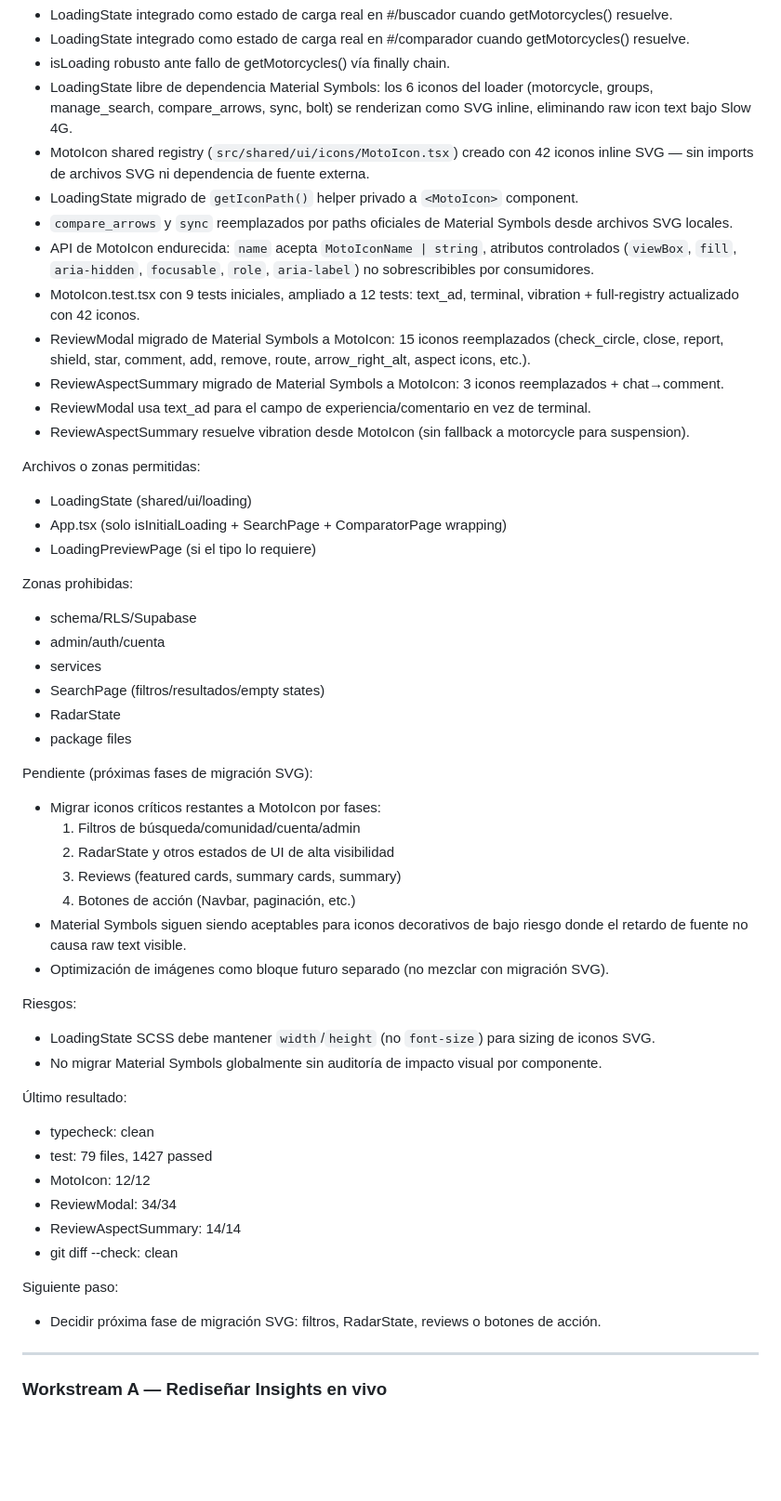
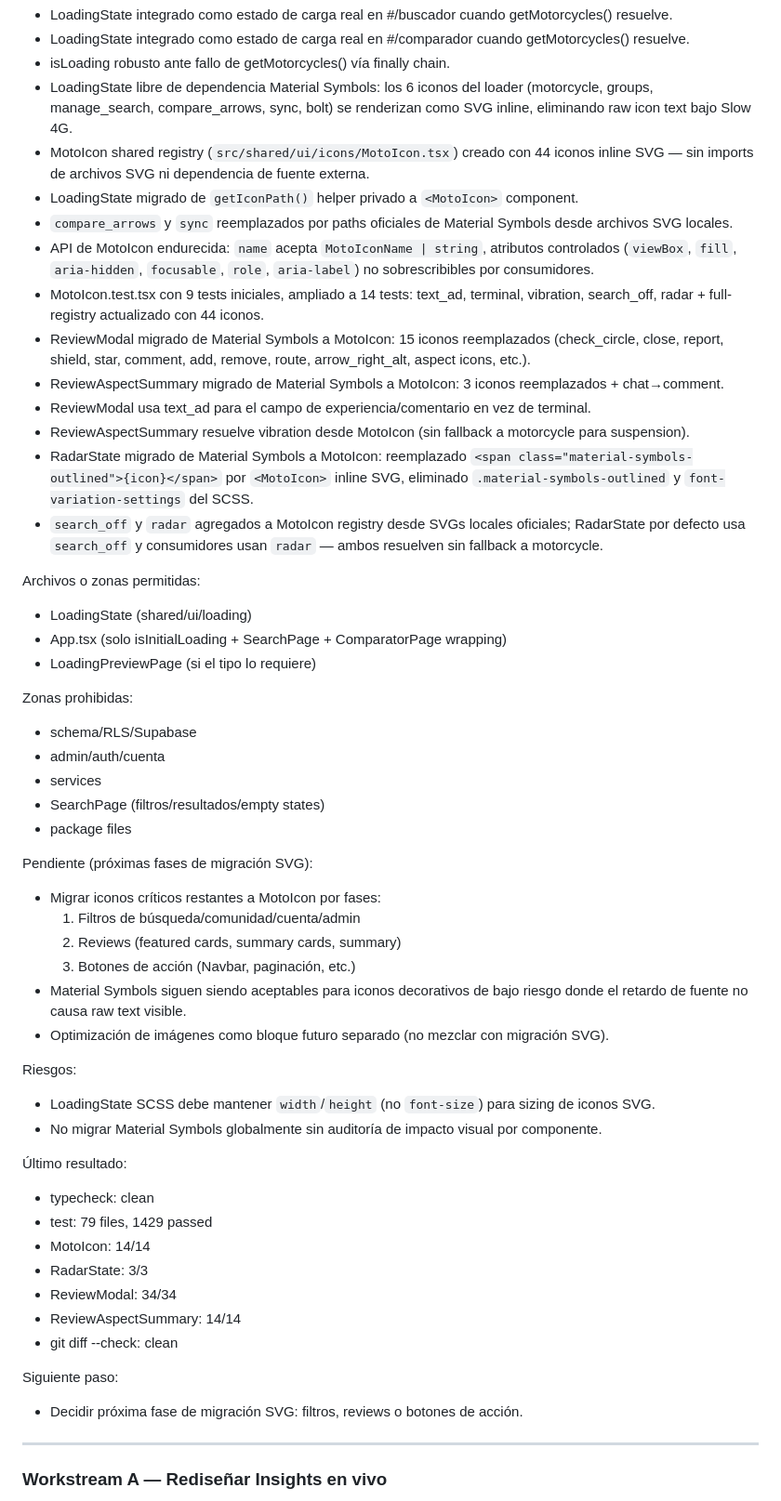
Before and after one commit to DanielAbadNoriega/MotoAtlas, a Markdown page: docs/current-workstreams.md, the part around the change. Shown at 93% size. Rendered like a GitHub page; blank space fills up the shorter version.

Commit message:
Document RadarState icon migration progress

```diff
--- a/docs/current-workstreams.md
+++ b/docs/current-workstreams.md
@@ -120,15 +120,17 @@ Implementado:
 * LoadingState integrado como estado de carga real en #/comparador cuando getMotorcycles() resuelve.
 * isLoading robusto ante fallo de getMotorcycles() vía finally chain.
 * LoadingState libre de dependencia Material Symbols: los 6 iconos del loader (motorcycle, groups, manage_search, compare_arrows, sync, bolt) se renderizan como SVG inline, eliminando raw icon text bajo Slow 4G.
-* MotoIcon shared registry (`src/shared/ui/icons/MotoIcon.tsx`) creado con 42 iconos inline SVG — sin imports de archivos SVG ni dependencia de fuente externa.
+* MotoIcon shared registry (`src/shared/ui/icons/MotoIcon.tsx`) creado con 44 iconos inline SVG — sin imports de archivos SVG ni dependencia de fuente externa.
 * LoadingState migrado de `getIconPath()` helper privado a `<MotoIcon>` component.
 * `compare_arrows` y `sync` reemplazados por paths oficiales de Material Symbols desde archivos SVG locales.
 * API de MotoIcon endurecida: `name` acepta `MotoIconName | string`, atributos controlados (`viewBox`, `fill`, `aria-hidden`, `focusable`, `role`, `aria-label`) no sobrescribibles por consumidores.
-* MotoIcon.test.tsx con 9 tests iniciales, ampliado a 12 tests: text_ad, terminal, vibration + full-registry actualizado con 42 iconos.
+* MotoIcon.test.tsx con 9 tests iniciales, ampliado a 14 tests: text_ad, terminal, vibration, search_off, radar + full-registry actualizado con 44 iconos.
 * ReviewModal migrado de Material Symbols a MotoIcon: 15 iconos reemplazados (check_circle, close, report, shield, star, comment, add, remove, route, arrow_right_alt, aspect icons, etc.).
 * ReviewAspectSummary migrado de Material Symbols a MotoIcon: 3 iconos reemplazados + chat→comment.
 * ReviewModal usa text_ad para el campo de experiencia/comentario en vez de terminal.
 * ReviewAspectSummary resuelve vibration desde MotoIcon (sin fallback a motorcycle para suspension).
+* RadarState migrado de Material Symbols a MotoIcon: reemplazado `<span class="material-symbols-outlined">{icon}</span>` por `<MotoIcon>` inline SVG, eliminado `.material-symbols-outlined` y `font-variation-settings` del SCSS.
+* `search_off` y `radar` agregados a MotoIcon registry desde SVGs locales oficiales; RadarState por defecto usa `search_off` y consumidores usan `radar` — ambos resuelven sin fallback a motorcycle.
 
 Archivos o zonas permitidas:
 * LoadingState (shared/ui/loading)
@@ -140,15 +142,13 @@ Zonas prohibidas:
 * admin/auth/cuenta
 * services
 * SearchPage (filtros/resultados/empty states)
-* RadarState
 * package files
 
 Pendiente (próximas fases de migración SVG):
 * Migrar iconos críticos restantes a MotoIcon por fases:
-  1. Filtros de búsqueda/comunidad/cuenta/admin
-  2. RadarState y otros estados de UI de alta visibilidad
-  3. Reviews (featured cards, summary cards, summary)
-  4. Botones de acción (Navbar, paginación, etc.)
+   1. Filtros de búsqueda/comunidad/cuenta/admin
+   2. Reviews (featured cards, summary cards, summary)
+   3. Botones de acción (Navbar, paginación, etc.)
 * Material Symbols siguen siendo aceptables para iconos decorativos de bajo riesgo donde el retardo de fuente no causa raw text visible.
 * Optimización de imágenes como bloque futuro separado (no mezclar con migración SVG).
 
@@ -158,14 +158,15 @@ Riesgos:
 
 Último resultado:
 * typecheck: clean
-* test: 79 files, 1427 passed
-* MotoIcon: 12/12
+* test: 79 files, 1429 passed
+* MotoIcon: 14/14
+* RadarState: 3/3
 * ReviewModal: 34/34
 * ReviewAspectSummary: 14/14
 * git diff --check: clean
 
 Siguiente paso:
-* Decidir próxima fase de migración SVG: filtros, RadarState, reviews o botones de acción.
+* Decidir próxima fase de migración SVG: filtros, reviews o botones de acción.
 
 ---
 
```
